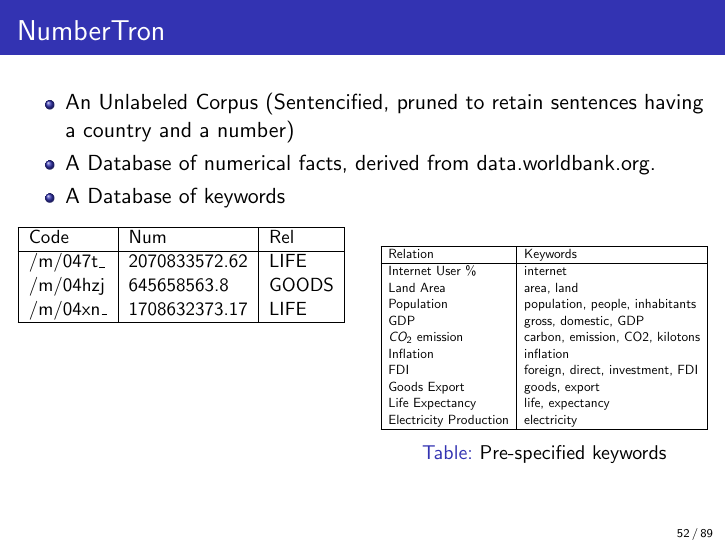
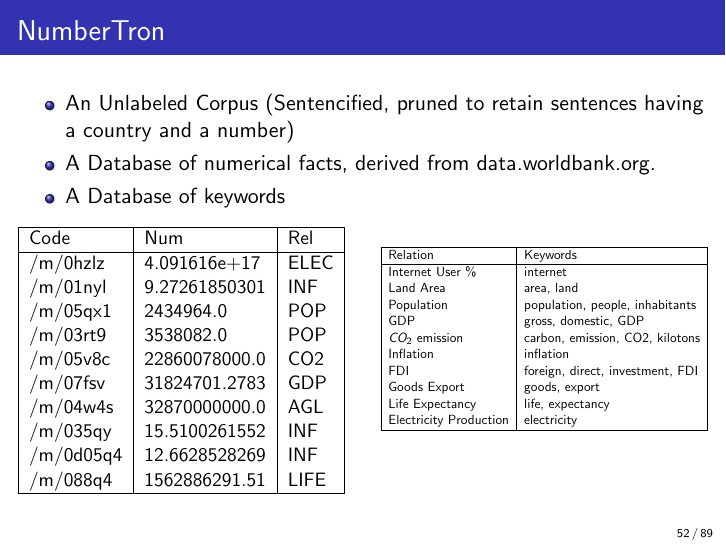
Before and after one commit to NEO-IE/finalpresentation, LaTeX slides (presentation_1.tex): page 52 of 89. Compiled offline with pdfLaTeX.

Commit message:
regular backup

```diff
--- a/presentation_1.tex
+++ b/presentation_1.tex
@@ -658,9 +658,16 @@ $\xrightarrow{prep\_for}$\emph{\color{green}\textbf{population}}$\xrightarrow{ns
 \hline
  Code & Num & Rel \\
 \hline
-/m/047t\_&2070833572.62&LIFE \\
-/m/04hzj&645658563.8&GOODS \\
-/m/04xn\_&1708632373.17&LIFE \\
+/m/0hzlz&4.091616e+17&ELEC\\
+/m/01nyl&9.27261850301&INF\\
+/m/05qx1&2434964.0&POP\\
+/m/03rt9&3538082.0&POP\\
+/m/05v8c&22860078000.0&CO2\\
+/m/07fsv&31824701.2783&GDP\\
+/m/04w4s&32870000000.0&AGL\\
+/m/035qy&15.5100261552&INF\\
+/m/0d05q4&12.6628528269&INF\\
+/m/088q4&1562886291.51&LIFE \\
 \hline
 \end{tabular}
 \end{adjustbox}
@@ -686,7 +693,6 @@ Electricity Production & electricity\\
 \hline
 \end{tabular}
 \end{adjustbox}
-\caption{Pre-specified keywords}
 \label{table:keywords}
 \end{table}
 \end{column}%
```
Also changed, not shown: presentation_1.pdf, 3 other files.
